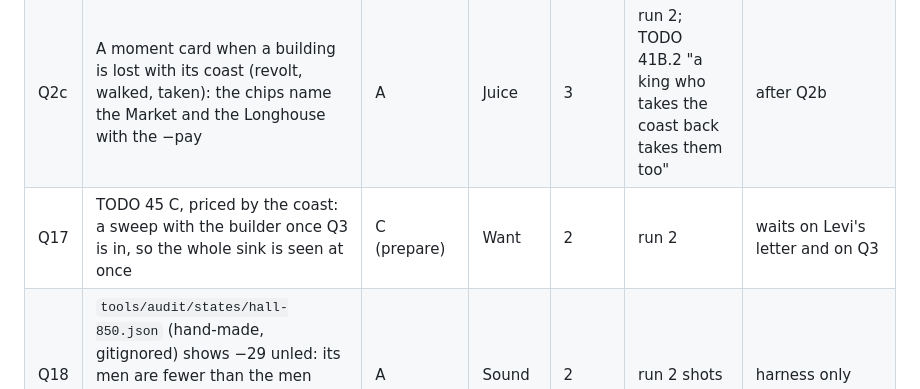
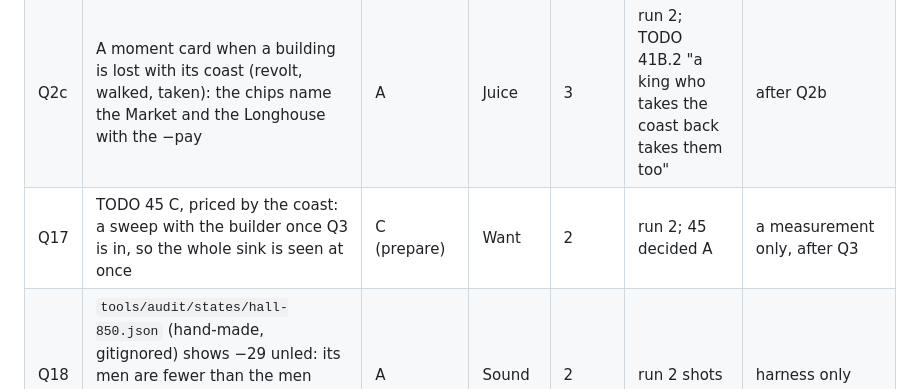
Before and after one commit to Lettuceaswell/ring-giver, a Markdown page: docs/reflex/QUEUE.md, the part around the change. Drawn GitHub-style.

```diff
--- a/docs/reflex/QUEUE.md
+++ b/docs/reflex/QUEUE.md
@@ -12,7 +12,7 @@ Class per RUBRIC.md (A build now · B decided, build in order · C never build,
 | Q3 | **Raise the hall** (41B.2, after Q2): three tiers; a bench, a shorter wait for a new man, a cheaper Oath. Price with the harness as Q2 was (`TWEAK=`, the builder persona raises the hall too); the builder's chest (719) and the careful average (903) are the numbers to move | B | Want / People | 5 | builder chest 719 vs ≤ 300: one-off buildings alone are not the sink | the next big B; the hall-sitter (1,700 idle) is the one to watch |
 | Q2b | Buildings, the rest of the UI: the Hall's one-line holding row says what is built (a word each), the Winter sheet says what the longhouses sent (today a Saga line only), the ledger's "· the market" shown on the Rent row | A | Want / Thumb | 3 | run 2 | small |
 | Q2c | A moment card when a building is lost with its coast (revolt, walked, taken): the chips name the Market and the Longhouse with the −pay | A | Juice | 3 | run 2; TODO 41B.2 "a king who takes the coast back takes them too" | after Q2b |
-| Q17 | TODO 45 C, priced by the coast: a sweep with the builder once Q3 is in, so the whole sink is seen at once | C (prepare) | Want | 2 | run 2 | waits on Levi's letter and on Q3 |
+| Q17 | TODO 45 C, priced by the coast: a sweep with the builder once Q3 is in, so the whole sink is seen at once | C (prepare) | Want | 2 | run 2; 45 decided A | a measurement only, after Q3 |
 | Q18 | `tools/audit/states/hall-850.json` (hand-made, gitignored) shows −29 unled: its men are fewer than the men placed. Regenerate it through `gen-states.js` so the shots are of a state the rules could reach | A | Sound | 2 | run 2 shots | harness only |
 | Q4 | Map labels pile up on the Channel by 900; king names at 7.5 px. De-collide labels (nudge or drop the lesser) inside the chosen design (round 1). Pinch-zoom itself needs Levi to call TODO 15 by number | A | Thumb | 4 | audit 1 leftovers; panel "map is mood, not a tool" | measure with a 900 state through `shoot.sh`; a projected-label overlap count can live in `measure.js` |
 | Q5 | The dead-choice test: `run.js --force king-sails\|king-home\|never-stay\|always-stay` on the levi persona, same seeds; if two forced policies end within 5% on loot and holdings the choice is dead | A | Teeth | 4 | TODO 12 history (King always sailed); TODO 34 (Rule did nothing) | a measurement that finds what no one has complained about yet |
```
Also changed, not shown: docs/TODO.md (+1 -0 lines).
